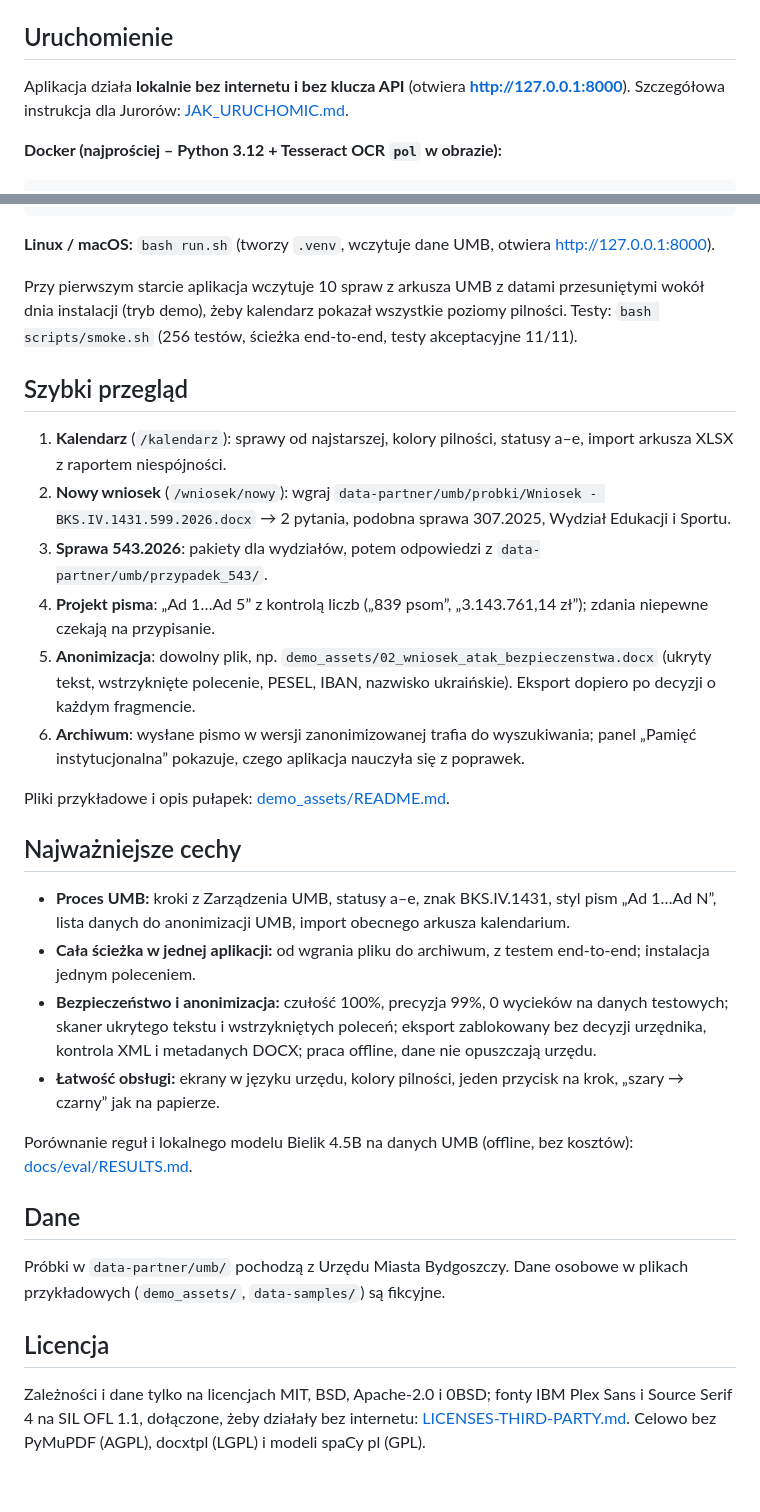
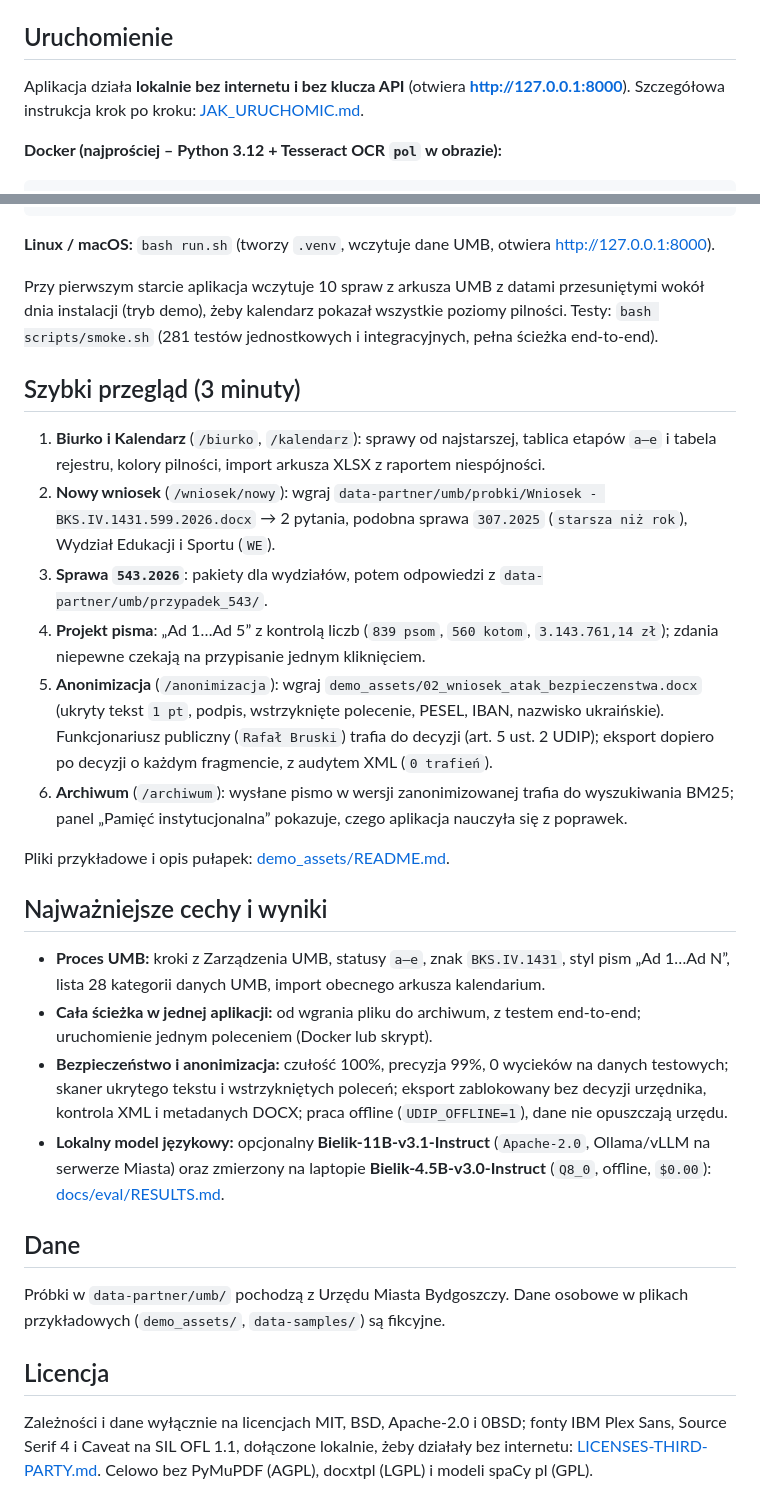
Before and after one commit to raniszewski-robert/inteligentny-asystent-urzednika, a Markdown page: README.md, 2 parts joined by grey strips. Drawn GitHub-style.

```diff
--- a/README.md
+++ b/README.md
@@ -18,7 +30,7 @@ Ten sam proces mają inne jednostki samorządu: zmienia się lista komórek (`ud
 
 ## Uruchomienie
 
-Aplikacja działa **lokalnie bez internetu i bez klucza API** (otwiera **http://127.0.0.1:8000**). Szczegółowa instrukcja dla Jurorów: [JAK_URUCHOMIC.md](JAK_URUCHOMIC.md).
+Aplikacja działa **lokalnie bez internetu i bez klucza API** (otwiera **http://127.0.0.1:8000**). Szczegółowa instrukcja krok po kroku: [JAK_URUCHOMIC.md](JAK_URUCHOMIC.md).
 
 **Docker (najprościej – Python 3.12 + Tesseract OCR `pol` w obrazie):**
 
@@ -39,27 +51,25 @@ powershell -ExecutionPolicy Bypass -File .\run.ps1
 
 **Linux / macOS:** `bash run.sh` (tworzy `.venv`, wczytuje dane UMB, otwiera http://127.0.0.1:8000).
 
-Przy pierwszym starcie aplikacja wczytuje 10 spraw z arkusza UMB z datami przesuniętymi wokół dnia instalacji (tryb demo), żeby kalendarz pokazał wszystkie poziomy pilności. Testy: `bash scripts/smoke.sh` (256 testów, ścieżka end-to-end, testy akceptacyjne 11/11).
+Przy pierwszym starcie aplikacja wczytuje 10 spraw z arkusza UMB z datami przesuniętymi wokół dnia instalacji (tryb demo), żeby kalendarz pokazał wszystkie poziomy pilności. Testy: `bash scripts/smoke.sh` (281 testów jednostkowych i integracyjnych, pełna ścieżka end-to-end).
 
-## Szybki przegląd
+## Szybki przegląd (3 minuty)
 
-1. **Kalendarz** (`/kalendarz`): sprawy od najstarszej, kolory pilności, statusy a–e, import arkusza XLSX z raportem niespójności.
-2. **Nowy wniosek** (`/wniosek/nowy`): wgraj `data-partner/umb/probki/Wniosek - BKS.IV.1431.599.2026.docx` → 2 pytania, podobna sprawa 307.2025, Wydział Edukacji i Sportu.
-3. **Sprawa 543.2026**: pakiety dla wydziałów, potem odpowiedzi z `data-partner/umb/przypadek_543/`.
-4. **Projekt pisma**: „Ad 1…Ad 5” z kontrolą liczb („839 psom”, „3.143.761,14 zł”); zdania niepewne czekają na przypisanie.
-5. **Anonimizacja**: dowolny plik, np. `demo_assets/02_wniosek_atak_bezpieczenstwa.docx` (ukryty tekst, wstrzyknięte polecenie, PESEL, IBAN, nazwisko ukraińskie). Eksport dopiero po decyzji o każdym fragmencie.
-6. **Archiwum**: wysłane pismo w wersji zanonimizowanej trafia do wyszukiwania; panel „Pamięć instytucjonalna” pokazuje, czego aplikacja nauczyła się z poprawek.
+1. **Biurko i Kalendarz** (`/biurko`, `/kalendarz`): sprawy od najstarszej, tablica etapów `a–e` i tabela rejestru, kolory pilności, import arkusza XLSX z raportem niespójności.
+2. **Nowy wniosek** (`/wniosek/nowy`): wgraj `data-partner/umb/probki/Wniosek - BKS.IV.1431.599.2026.docx` → 2 pytania, podobna sprawa `307.2025` (`starsza niż rok`), Wydział Edukacji i Sportu (`WE`).
+3. **Sprawa `543.2026`**: pakiety dla wydziałów, potem odpowiedzi z `data-partner/umb/przypadek_543/`.
+4. **Projekt pisma**: „Ad 1…Ad 5” z kontrolą liczb (`839 psom`, `560 kotom`, `3.143.761,14 zł`); zdania niepewne czekają na przypisanie jednym kliknięciem.
+5. **Anonimizacja** (`/anonimizacja`): wgraj `demo_assets/02_wniosek_atak_bezpieczenstwa.docx` (ukryty tekst `1 pt`, podpis, wstrzyknięte polecenie, PESEL, IBAN, nazwisko ukraińskie). Funkcjonariusz publiczny (`Rafał Bruski`) trafia do decyzji (art. 5 ust. 2 UDIP); eksport dopiero po decyzji o każdym fragmencie, z audytem XML (`0 trafień`).
+6. **Archiwum** (`/archiwum`): wysłane pismo w wersji zanonimizowanej trafia do wyszukiwania BM25; panel „Pamięć instytucjonalna” pokazuje, czego aplikacja nauczyła się z poprawek.
 
 Pliki przykładowe i opis pułapek: [demo_assets/README.md](demo_assets/README.md).
 
-## Najważniejsze cechy
+## Najważniejsze cechy i wyniki
 
-- **Proces UMB:** kroki z Zarządzenia UMB, statusy a–e, znak BKS.IV.1431, styl pism „Ad 1…Ad N”, lista danych do anonimizacji UMB, import obecnego arkusza kalendarium.
-- **Cała ścieżka w jednej aplikacji:** od wgrania pliku do archiwum, z testem end-to-end; instalacja jednym poleceniem.
-- **Bezpieczeństwo i anonimizacja:** czułość 100%, precyzja 99%, 0 wycieków na danych testowych; skaner ukrytego tekstu i wstrzykniętych poleceń; eksport zablokowany bez decyzji urzędnika, kontrola XML i metadanych DOCX; praca offline, dane nie opuszczają urzędu.
-- **Łatwość obsługi:** ekrany w języku urzędu, kolory pilności, jeden przycisk na krok, „szary → czarny” jak na papierze.
-
-Porównanie reguł i lokalnego modelu Bielik 4.5B na danych UMB (offline, bez kosztów): [docs/eval/RESULTS.md](docs/eval/RESULTS.md).
+- **Proces UMB:** kroki z Zarządzenia UMB, statusy `a–e`, znak `BKS.IV.1431`, styl pism „Ad 1…Ad N”, lista 28 kategorii danych UMB, import obecnego arkusza kalendarium.
+- **Cała ścieżka w jednej aplikacji:** od wgrania pliku do archiwum, z testem end-to-end; uruchomienie jednym poleceniem (Docker lub skrypt).
+- **Bezpieczeństwo i anonimizacja:** czułość 100%, precyzja 99%, 0 wycieków na danych testowych; skaner ukrytego tekstu i wstrzykniętych poleceń; eksport zablokowany bez decyzji urzędnika, kontrola XML i metadanych DOCX; praca offline (`UDIP_OFFLINE=1`), dane nie opuszczają urzędu.
+- **Lokalny model językowy:** opcjonalny **Bielik-11B-v3.1-Instruct** (`Apache-2.0`, Ollama/vLLM na serwerze Miasta) oraz zmierzony na laptopie **Bielik-4.5B-v3.0-Instruct** (`Q8_0`, offline, `$0.00`): [docs/eval/RESULTS.md](docs/eval/RESULTS.md).
 
 ## Dane
 
@@ -67,4 +77,4 @@ Próbki w `data-partner/umb/` pochodzą z Urzędu Miasta Bydgoszczy. Dane osobow
 
 ## Licencja
 
-Zależności i dane tylko na licencjach MIT, BSD, Apache-2.0 i 0BSD; fonty IBM Plex Sans i Source Serif 4 na SIL OFL 1.1, dołączone, żeby działały bez internetu: [LICENSES-THIRD-PARTY.md](LICENSES-THIRD-PARTY.md). Celowo bez PyMuPDF (AGPL), docxtpl (LGPL) i modeli spaCy pl (GPL).
+Zależności i dane wyłącznie na licencjach MIT, BSD, Apache-2.0 i 0BSD; fonty IBM Plex Sans, Source Serif 4 i Caveat na SIL OFL 1.1, dołączone lokalnie, żeby działały bez internetu: [LICENSES-THIRD-PARTY.md](LICENSES-THIRD-PARTY.md). Celowo bez PyMuPDF (AGPL), docxtpl (LGPL) i modeli spaCy pl (GPL).
```
Also changed, not shown: other parts of README.md (+14 -2 lines), docs/screens/anonimizacja_dane_osobowe.png, docs/screens/banner.png, docs/screens/biurko.png (added), docs/screens/kalendarz.png, docs/screens/projekt_543.png, docs/screens/wniosek_nowy_599.png.
